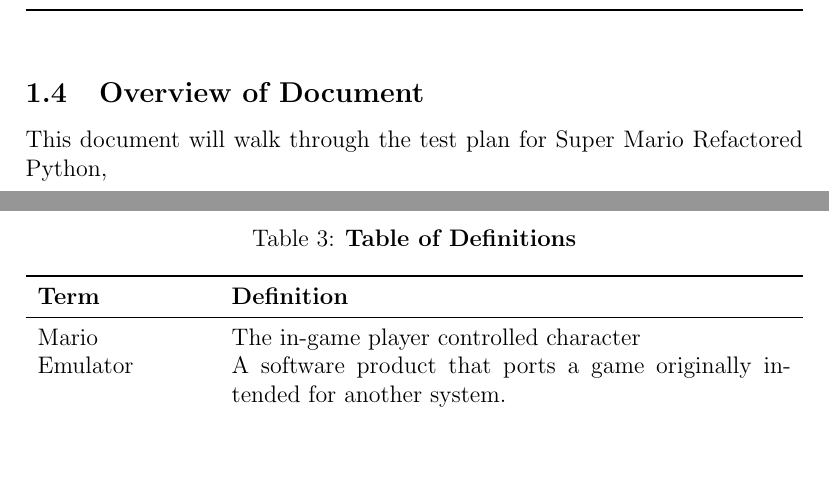
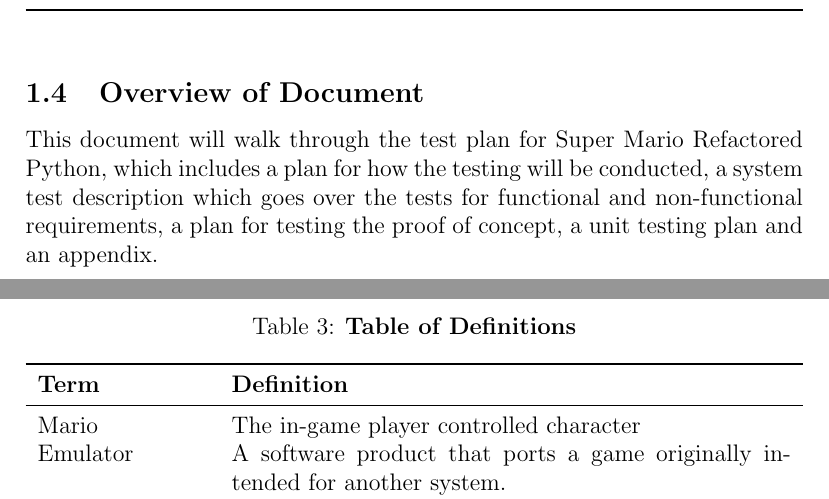
Before and after one commit to Dan-Noorduyn/super-refactored-mario-bros, a LaTeX document (Doc/TestPlan/TestPlan.tex): two parts of pages 4 and 5 of 27, joined at a grey line, cut so that both start at the same text, the shorter picture padded with empty space. Compiled offline with pdfLaTeX.

Commit message:
Final commit

```diff
--- a/Doc/TestPlan/TestPlan.tex
+++ b/Doc/TestPlan/TestPlan.tex
@@ -102,8 +102,9 @@
 
 \subsection{Overview of Document}
 This document will walk through the test plan for Super Mario Refactored Python,
-
-
+which includes a plan for how the testing will be conducted, a system test description
+which goes over the tests for functional and non-functional requirements, a plan for testing
+the proof of concept, a unit testing plan and an appendix.
 
 \section{Plan}
 
```
Also changed, not shown: Doc/TestPlan/TestPlan.pdf.
